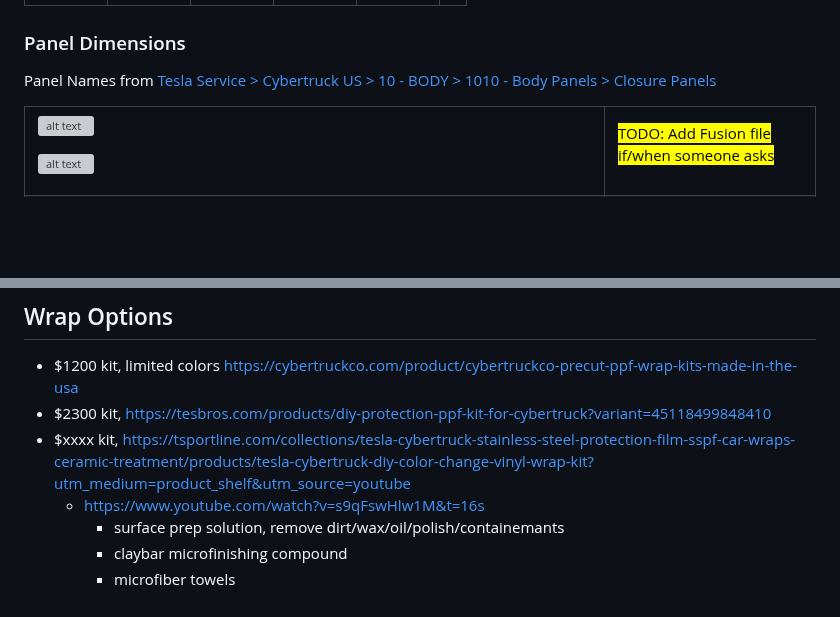
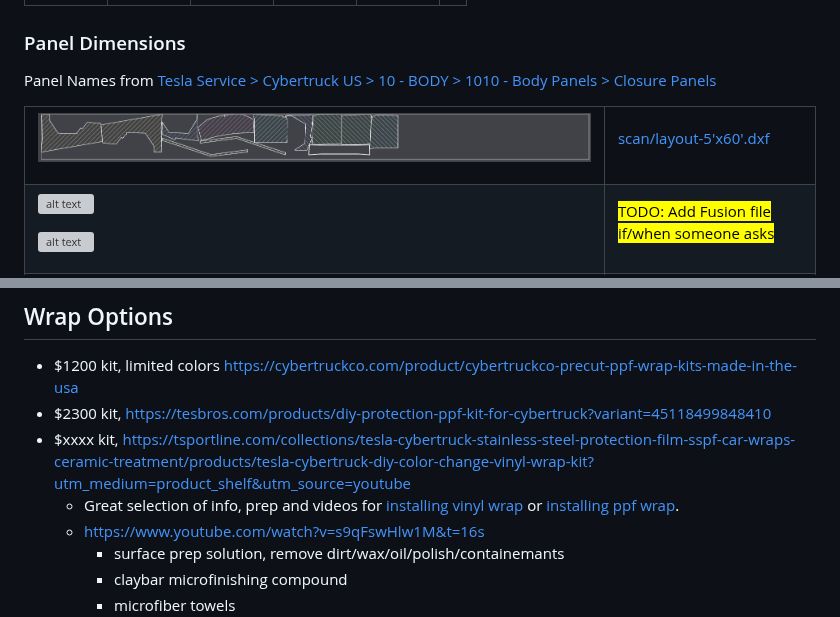
Before and after one commit to aaronse/cybertruck, a Markdown page: README.md, 2 parts joined by grey strips. Drawn GitHub-style; pictures changed too: img/layout-5'x60'.png (added); blank space fills up the shorter version; grey boxes are pictures that could not be loaded.

Commit message:
Removed construction or and internal lines from sketches, so exported .dxf files only have external perimeters lines (easier for auto layout software).  Added mockup of how combined layout will look (missing tailgate, and mirrored parts for left side).

```diff
--- a/README.md
+++ b/README.md
@@ -63,6 +63,17 @@ Panel Names from [Tesla Service > Cybertruck US > 10 - BODY > 1010 - Body Panels
 
 
 <table>
+
+<tr><td>
+
+![alt text](img/layout-5'x60'.png)
+
+</td><td>
+
+[scan/layout-5'x60'.dxf](scan/layout-5'x60'.dxf)
+
+</td></tr>
+
 <tr><td>
 
 ![alt text](img/bed-fusion-iso.png)
@@ -172,6 +183,7 @@ TODO:
 - $1200 kit, limited colors https://cybertruckco.com/product/cybertruckco-precut-ppf-wrap-kits-made-in-the-usa
 - $2300 kit, https://tesbros.com/products/diy-protection-ppf-kit-for-cybertruck?variant=45118499848410
 - $xxxx kit, https://tsportline.com/collections/tesla-cybertruck-stainless-steel-protection-film-sspf-car-wraps-ceramic-treatment/products/tesla-cybertruck-diy-color-change-vinyl-wrap-kit?utm_medium=product_shelf&utm_source=youtube
+  - Great selection of info, prep and videos for [installing vinyl wrap](https://tsportline.com/pages/tesla-diy-wrap-ppf-installation-instructions-and-support#wrap) or [installing ppf wrap](https://tsportline.com/pages/tesla-diy-wrap-ppf-installation-instructions-and-support#ppf).
   - https://www.youtube.com/watch?v=s9qFswHlw1M&t=16s
     - surface prep solution, remove dirt/wax/oil/polish/containemants
     - claybar microfinishing compound
```
Also changed, not shown: 7 other files.
